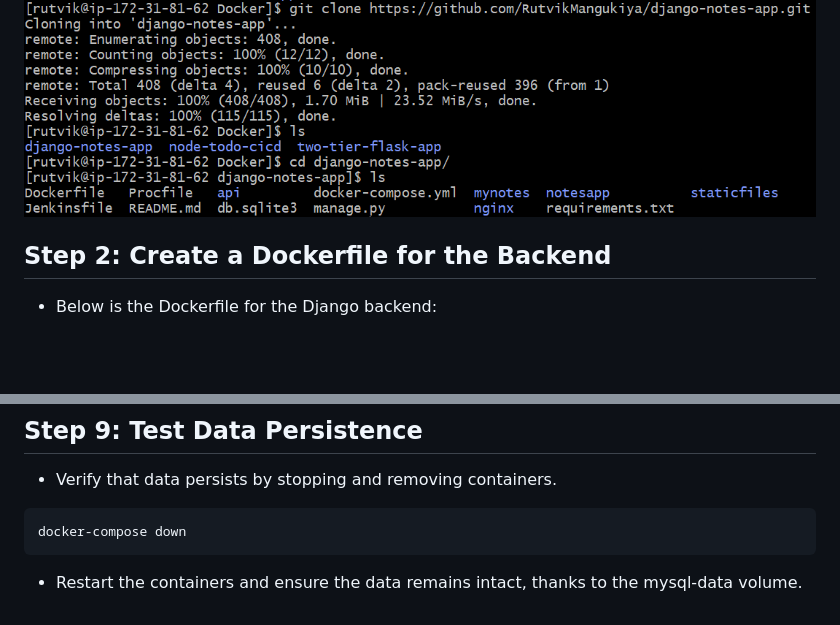
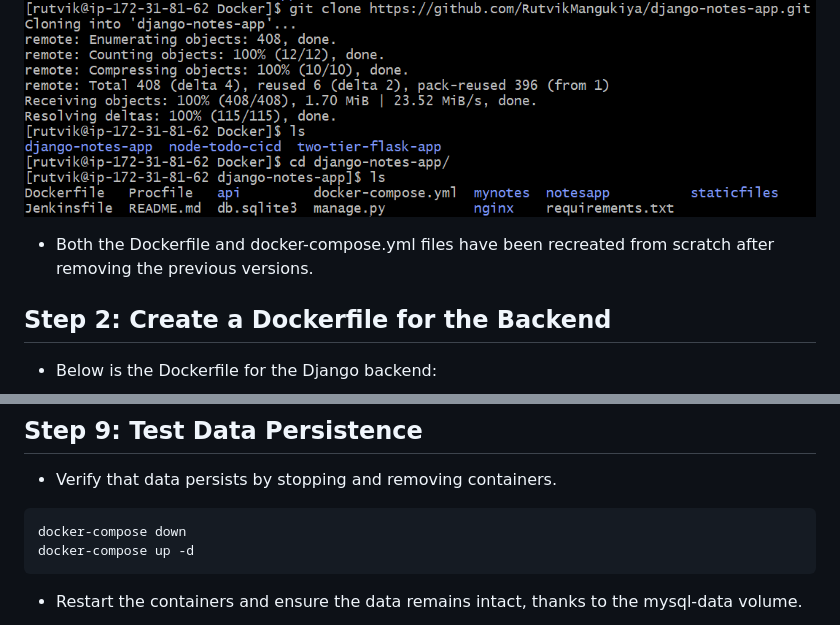
Before and after one commit to RutvikMangukiya/Docker-Projects, a Markdown page: django-nginx-mysql-docker/README.md, 2 parts joined by grey strips. GitHub-like rendering; blank space fills up the shorter version.

````diff
--- a/django-nginx-mysql-docker/README.md
+++ b/django-nginx-mysql-docker/README.md
@@ -21,6 +21,8 @@ cd django-notes-app/
 ```
 
 ![gitclone](https://github.com/RutvikMangukiya/Docker-Projects/blob/master/django-nginx-mysql-docker/image/1-git-clone.png)
+
+- Both the Dockerfile and docker-compose.yml files have been recreated from scratch after removing the previous versions.
 
 ## Step 2: Create a Dockerfile for the Backend
 
@@ -94,6 +96,7 @@ docker-compose up -d --build
 
 ```bash
 docker-compose down
+docker-compose up -d
 ```
 - Restart the containers and ensure the data remains intact, thanks to the mysql-data volume.
 
````
